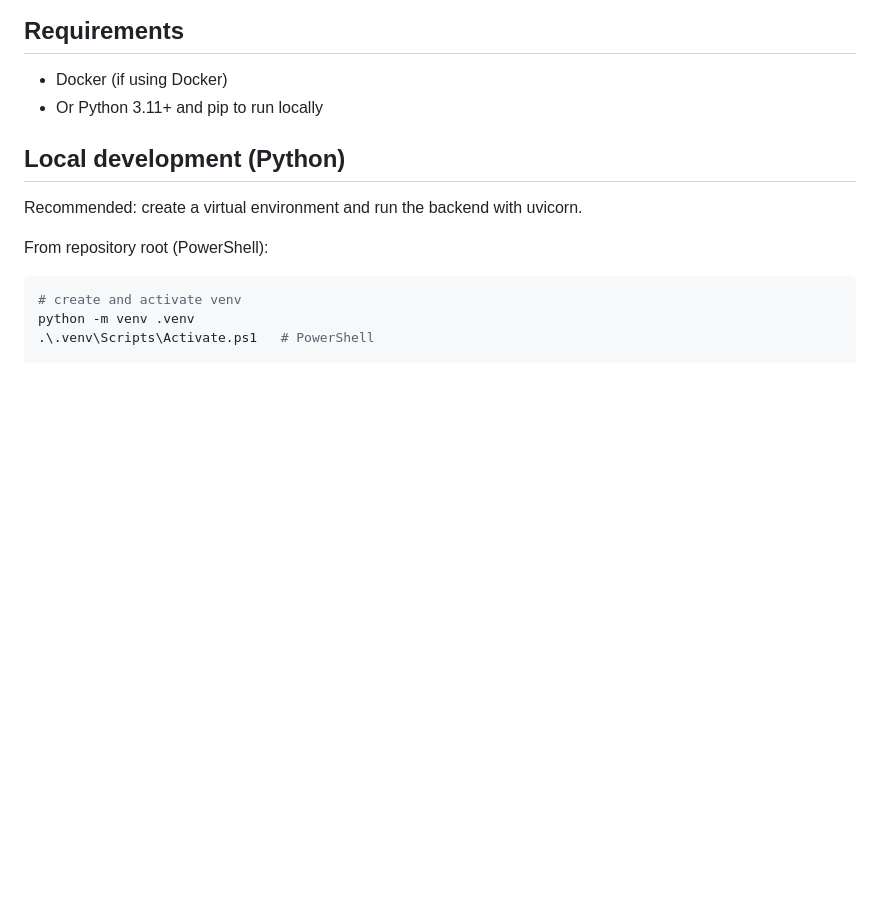
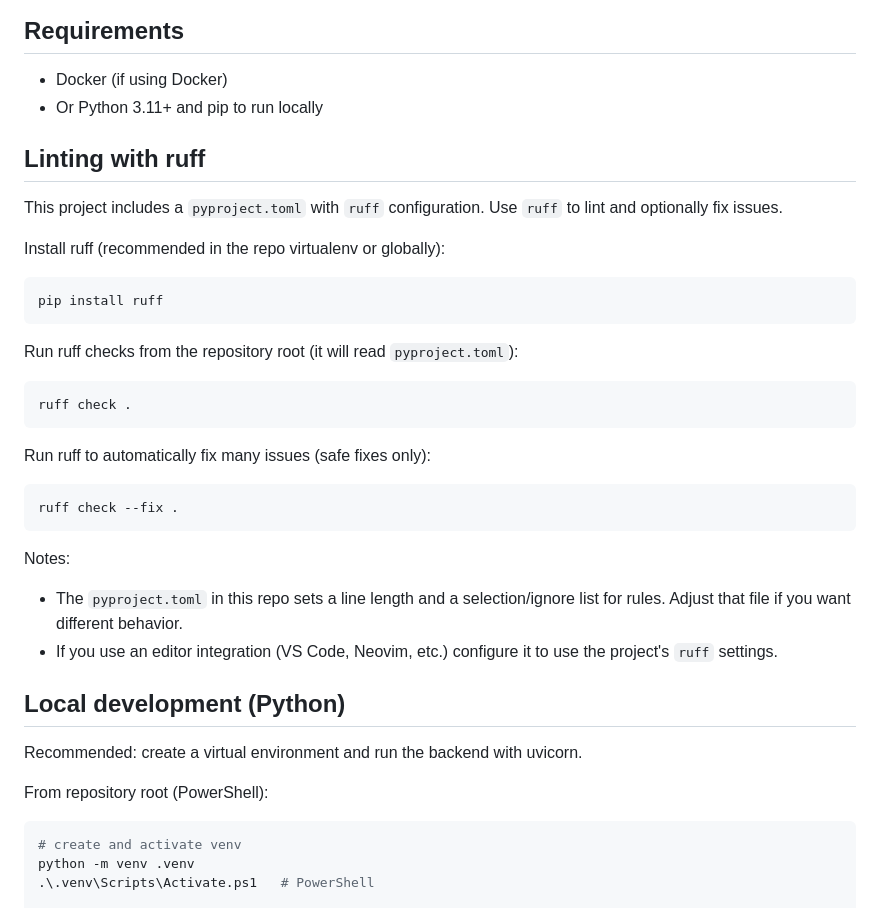
Before and after one commit to Bornstranger/Github-Profile-Fetcher, a Markdown page: README.md, the part around the change. Drawn GitHub-style; blank space fills up the shorter version.

Commit message:
Add linting instructions for ruff in README.md

````diff
--- a/README.md
+++ b/README.md
@@ -34,6 +34,32 @@ frontend/              # static frontend
 
 - Docker (if using Docker)
 - Or Python 3.11+ and pip to run locally
+
+## Linting with ruff
+
+This project includes a `pyproject.toml` with `ruff` configuration. Use `ruff` to lint and optionally fix issues.
+
+Install ruff (recommended in the repo virtualenv or globally):
+
+```powershell
+pip install ruff
+```
+
+Run ruff checks from the repository root (it will read `pyproject.toml`):
+
+```powershell
+ruff check .
+```
+
+Run ruff to automatically fix many issues (safe fixes only):
+
+```powershell
+ruff check --fix .
+```
+
+Notes:
+- The `pyproject.toml` in this repo sets a line length and a selection/ignore list for rules. Adjust that file if you want different behavior.
+- If you use an editor integration (VS Code, Neovim, etc.) configure it to use the project's `ruff` settings.
 
 ## Local development (Python)
 
````
